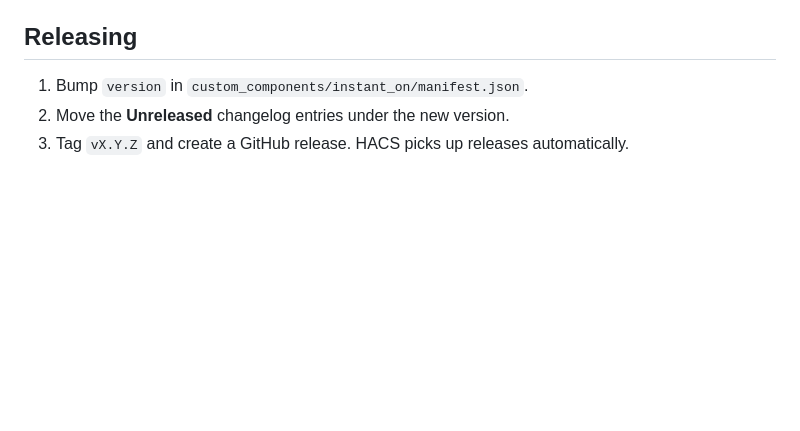
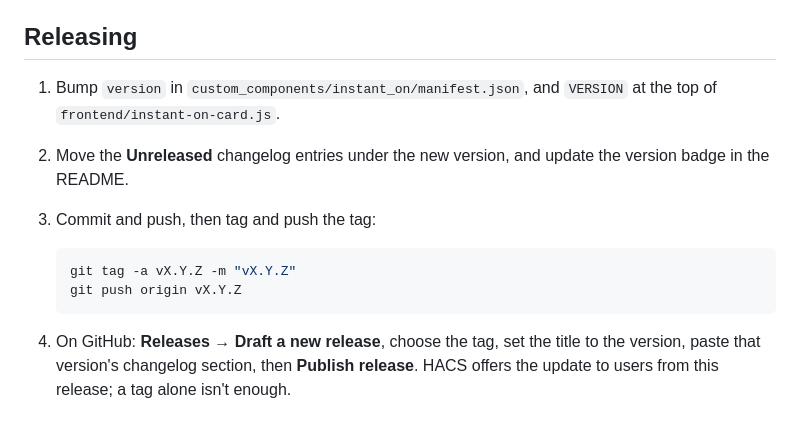
Before and after one commit to grahamfairbank/ha-instant-on, a Markdown page: CONTRIBUTING.md, the part around the change. Rendered like a GitHub page; blank space fills up the shorter version.

````diff
--- a/CONTRIBUTING.md
+++ b/CONTRIBUTING.md
@@ -79,6 +79,14 @@ The card is one plain JavaScript file, `custom_components/instant_on/frontend/in
 
 ## Releasing
 
-1. Bump `version` in `custom_components/instant_on/manifest.json`.
-2. Move the **Unreleased** changelog entries under the new version.
-3. Tag `vX.Y.Z` and create a GitHub release. HACS picks up releases automatically.
+1. Bump `version` in `custom_components/instant_on/manifest.json`, and `VERSION` at the top of `frontend/instant-on-card.js`.
+2. Move the **Unreleased** changelog entries under the new version, and update the version badge in the README.
+3. Commit and push, then tag and push the tag:
+
+   ```bash
+   git tag -a vX.Y.Z -m "vX.Y.Z"
+   git push origin vX.Y.Z
+   ```
+
+4. On GitHub: **Releases → Draft a new release**, choose the tag, set the title to the version, paste that version's changelog section, then **Publish release**.
+   HACS offers the update to users from this release; a tag alone isn't enough.
````
Also changed, not shown: README.md (+35 -0 lines).
